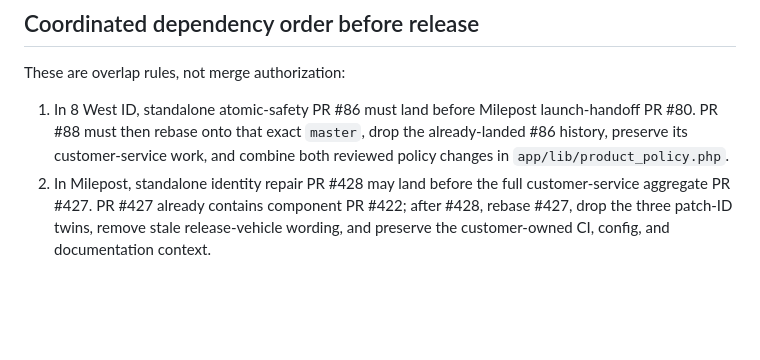
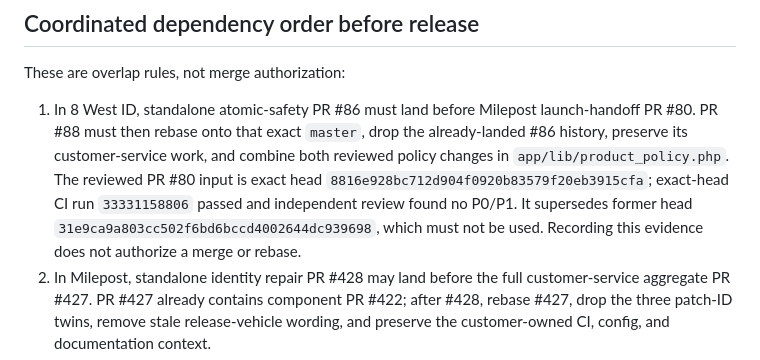
Before and after one commit to Seckcey/8_west_helpdesk, a Markdown page: docs/customer-service-tools-release-manifest-2026-08-30.md, the part around the change. GitHub-like rendering; blank space fills up the shorter version.

Commit message:
Pin reviewed ID launch handoff

```diff
--- a/docs/customer-service-tools-release-manifest-2026-08-30.md
+++ b/docs/customer-service-tools-release-manifest-2026-08-30.md
@@ -68,6 +68,11 @@ These are overlap rules, not merge authorization:
    launch-handoff PR #80. PR #88 must then rebase onto that exact `master`, drop
    the already-landed #86 history, preserve its customer-service work, and
    combine both reviewed policy changes in `app/lib/product_policy.php`.
+   The reviewed PR #80 input is exact head
+   `8816e928bc712d904f0920b83579f20eb3915cfa`; exact-head CI run
+   `33331158806` passed and independent review found no P0/P1. It supersedes
+   former head `31e9ca9a803cc502f6bd6bccd4002644dc939698`, which must not be used.
+   Recording this evidence does not authorize a merge or rebase.
 2. In Milepost, standalone identity repair PR #428 may land before the full
    customer-service aggregate PR #427. PR #427 already contains component PR
    #422; after #428, rebase #427, drop the three patch-ID twins, remove stale
```
